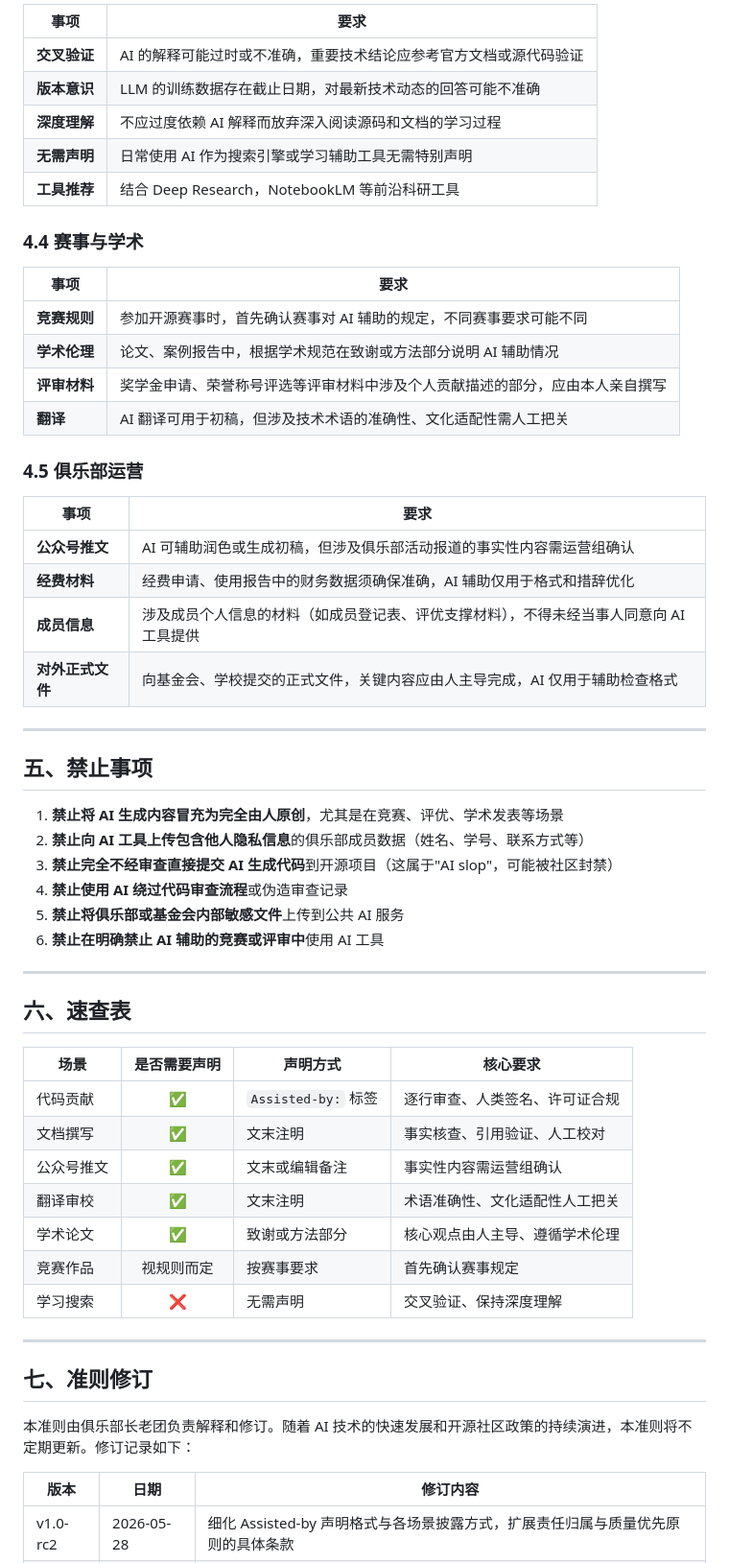
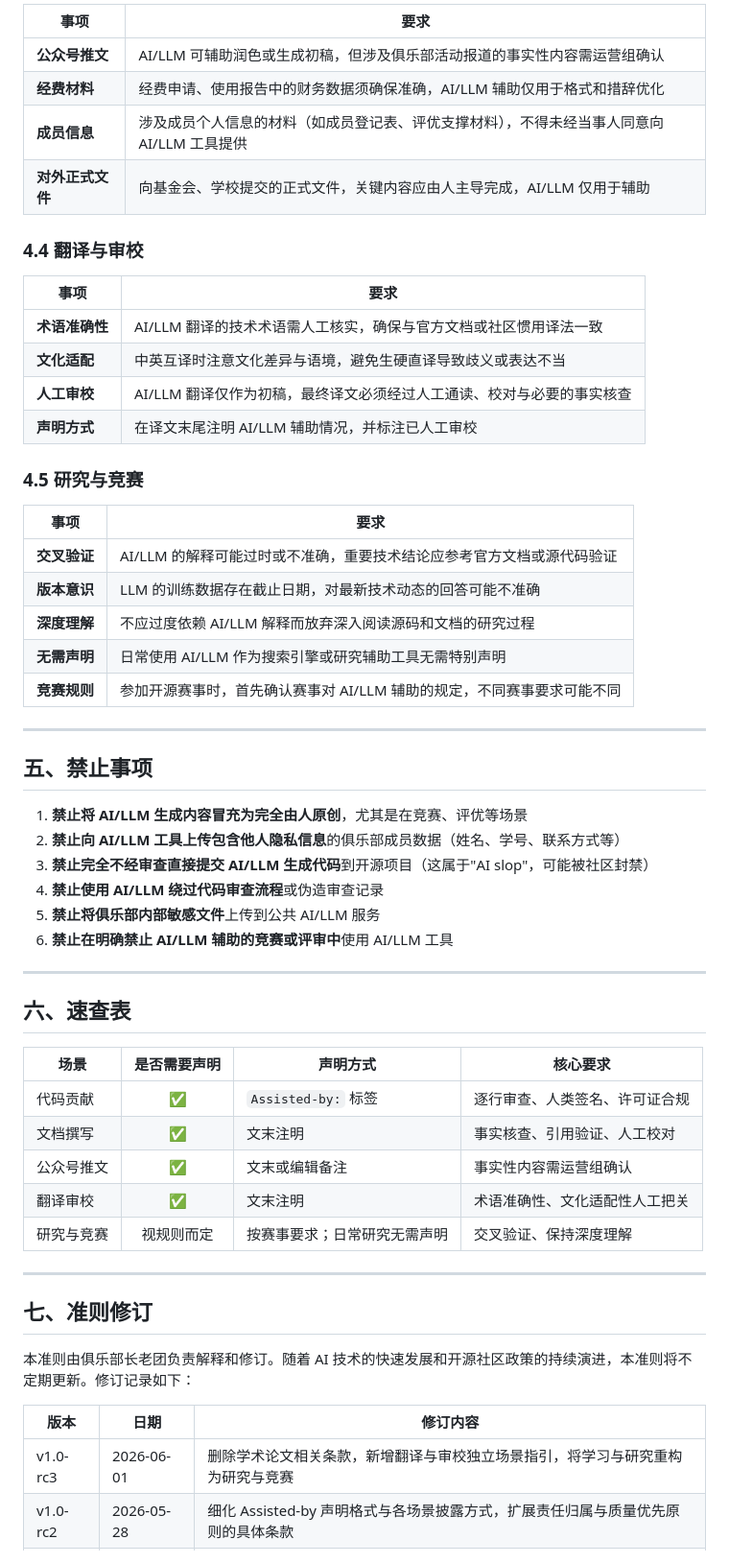
Before and after one commit to hust-open-atom-club/docs, a Markdown page: 华科开放原子开源俱乐部AI使用准则.md, the part around one of its changes. Shown at 96% size. Drawn GitHub-style.

```diff
--- a/华科开放原子开源俱乐部AI使用准则.md
+++ b/华科开放原子开源俱乐部AI使用准则.md
@@ -152,55 +149,52 @@ AI 工具辅助产生的内容，必须遵守目标项目的编码规范、文
 
-| 事项       | 要求                                 |
-| -------- | ---------------------------------- |
-| **交叉验证** | AI 的解释可能过时或不准确，重要技术结论应参考官方文档或源代码验证 |
-| **版本意识** | LLM 的训练数据存在截止日期，对最新技术动态的回答可能不准确    |
-| **深度理解** | 不应过度依赖 AI 解释而放弃深入阅读源码和文档的学习过程      |
-| **无需声明** | 日常使用 AI 作为搜索引擎或学习辅助工具无需特别声明        |
-| **工具推荐** | 结合 Deep Research，NotebookLM 等前沿科研工具 |
+| 事项 | 要求 |
+| --- | --- |
+| **公众号推文** | AI/LLM 可辅助润色或生成初稿，但涉及俱乐部活动报道的事实性内容需运营组确认 |
+| **经费材料** | 经费申请、使用报告中的财务数据须确保准确，AI/LLM 辅助仅用于格式和措辞优化 |
+| **成员信息** | 涉及成员个人信息的材料（如成员登记表、评优支撑材料），不得未经当事人同意向 AI/LLM 工具提供 |
+| **对外正式文件** | 向基金会、学校提交的正式文件，关键内容应由人主导完成，AI/LLM 仅用于辅助 |
 
+### 4.4 翻译与审校
 
-### 4.4 赛事与学术
+| 事项 | 要求 |
+| --- | --- |
+| **术语准确性** | AI/LLM 翻译的技术术语需人工核实，确保与官方文档或社区惯用译法一致 |
+| **文化适配** | 中英互译时注意文化差异与语境，避免生硬直译导致歧义或表达不当 |
+| **人工审校** | AI/LLM 翻译仅作为初稿，最终译文必须经过人工通读、校对与必要的事实核查 |
+| **声明方式** | 在译文末尾注明 AI/LLM 辅助情况，并标注已人工审校 |
 
-| 事项       | 要求                                     |
-| -------- | -------------------------------------- |
-| **竞赛规则** | 参加开源赛事时，首先确认赛事对 AI 辅助的规定，不同赛事要求可能不同    |
-| **学术伦理** | 论文、案例报告中，根据学术规范在致谢或方法部分说明 AI 辅助情况      |
-| **评审材料** | 奖学金申请、荣誉称号评选等评审材料中涉及个人贡献描述的部分，应由本人亲自撰写 |
-| **翻译**   | AI 翻译可用于初稿，但涉及技术术语的准确性、文化适配性需人工把关      |
+### 4.5 研究与竞赛
 
-### 4.5 俱乐部运营
-
-| 事项         | 要求                                            |
-| ---------- | --------------------------------------------- |
-| **公众号推文**  | AI 可辅助润色或生成初稿，但涉及俱乐部活动报道的事实性内容需运营组确认          |
-| **经费材料**   | 经费申请、使用报告中的财务数据须确保准确，AI 辅助仅用于格式和措辞优化          |
-| **成员信息**   | 涉及成员个人信息的材料（如成员登记表、评优支撑材料），不得未经当事人同意向 AI 工具提供 |
-| **对外正式文件** | 向基金会、学校提交的正式文件，关键内容应由人主导完成，AI 仅用于辅助检查格式       |
+| 事项 | 要求 |
+| --- | --- |
+| **交叉验证** | AI/LLM 的解释可能过时或不准确，重要技术结论应参考官方文档或源代码验证 |
+| **版本意识** | LLM 的训练数据存在截止日期，对最新技术动态的回答可能不准确 |
+| **深度理解** | 不应过度依赖 AI/LLM 解释而放弃深入阅读源码和文档的研究过程 |
+| **无需声明** | 日常使用 AI/LLM 作为搜索引擎或研究辅助工具无需特别声明 |
+| **竞赛规则** | 参加开源赛事时，首先确认赛事对 AI/LLM 辅助的规定，不同赛事要求可能不同 |
 
 ---
 
 ## 五、禁止事项
 
-1. **禁止将 AI 生成内容冒充为完全由人原创**，尤其是在竞赛、评优、学术发表等场景
-2. **禁止向 AI 工具上传包含他人隐私信息**的俱乐部成员数据（姓名、学号、联系方式等）
-3. **禁止完全不经审查直接提交 AI 生成代码**到开源项目（这属于"AI slop"，可能被社区封禁）
-4. **禁止使用 AI 绕过代码审查流程**或伪造审查记录
-5. **禁止将俱乐部或基金会内部敏感文件**上传到公共 AI 服务
-6. **禁止在明确禁止 AI 辅助的竞赛或评审中**使用 AI 工具
+1. **禁止将 AI/LLM 生成内容冒充为完全由人原创**，尤其是在竞赛、评优等场景
+2. **禁止向 AI/LLM 工具上传包含他人隐私信息**的俱乐部成员数据（姓名、学号、联系方式等）
+3. **禁止完全不经审查直接提交 AI/LLM 生成代码**到开源项目（这属于"AI slop"，可能被社区封禁）
+4. **禁止使用 AI/LLM 绕过代码审查流程**或伪造审查记录
+5. **禁止将俱乐部内部敏感文件**上传到公共 AI/LLM 服务
+6. **禁止在明确禁止 AI/LLM 辅助的竞赛或评审中**使用 AI/LLM 工具
 
 ---
 
 ## 六、速查表
 
-| 场景    | 是否需要声明 | 声明方式              | 核心要求            |
-| ----- |:------:| ----------------- | --------------- |
-| 代码贡献  | ✅      | `Assisted-by:` 标签 | 逐行审查、人类签名、许可证合规 |
-| 文档撰写  | ✅      | 文末注明              | 事实核查、引用验证、人工校对  |
-| 公众号推文 | ✅      | 文末或编辑备注           | 事实性内容需运营组确认     |
-| 翻译审校  | ✅      | 文末注明              | 术语准确性、文化适配性人工把关 |
-| 学术论文  | ✅      | 致谢或方法部分           | 核心观点由人主导、遵循学术伦理 |
-| 竞赛作品  | 视规则而定  | 按赛事要求             | 首先确认赛事规定        |
-| 学习搜索  | ❌      | 无需声明              | 交叉验证、保持深度理解     |
+| 场景 | 是否需要声明 | 声明方式 | 核心要求 |
+| --- | :---: | --- | --- |
+| 代码贡献 | ✅ | `Assisted-by:` 标签 | 逐行审查、人类签名、许可证合规 |
+| 文档撰写 | ✅ | 文末注明 | 事实核查、引用验证、人工校对 |
+| 公众号推文 | ✅ | 文末或编辑备注 | 事实性内容需运营组确认 |
+| 翻译审校 | ✅ | 文末注明 | 术语准确性、文化适配性人工把关 |
+| 研究与竞赛 | 视规则而定 | 按赛事要求；日常研究无需声明 | 交叉验证、保持深度理解 |
 
 ---
 
@@ -208,8 +202,9 @@ AI 工具辅助产生的内容，必须遵守目标项目的编码规范、文
 
 本准则由俱乐部长老团负责解释和修订。随着 AI 技术的快速发展和开源社区政策的持续演进，本准则将不定期更新。修订记录如下：
 
-| 版本       | 日期         | 修订内容   |
-| -------- | ---------- | ------ |
+| 版本 | 日期 | 修订内容 |
+| --- | --- | --- |
+| v1.0-rc3 | 2026-06-01 | 删除学术论文相关条款，新增翻译与审校独立场景指引，将学习与研究重构为研究与竞赛 |
 | v1.0-rc2 | 2026-05-28 | 细化 Assisted-by 声明格式与各场景披露方式，扩展责任归属与质量优先原则的具体条款 |
 | v1.0-rc1 | 2026-05-28 | 初始版本制定 |
 
```
Also changed, not shown: other parts of 华科开放原子开源俱乐部AI使用准则.md (+45 -48 lines).
